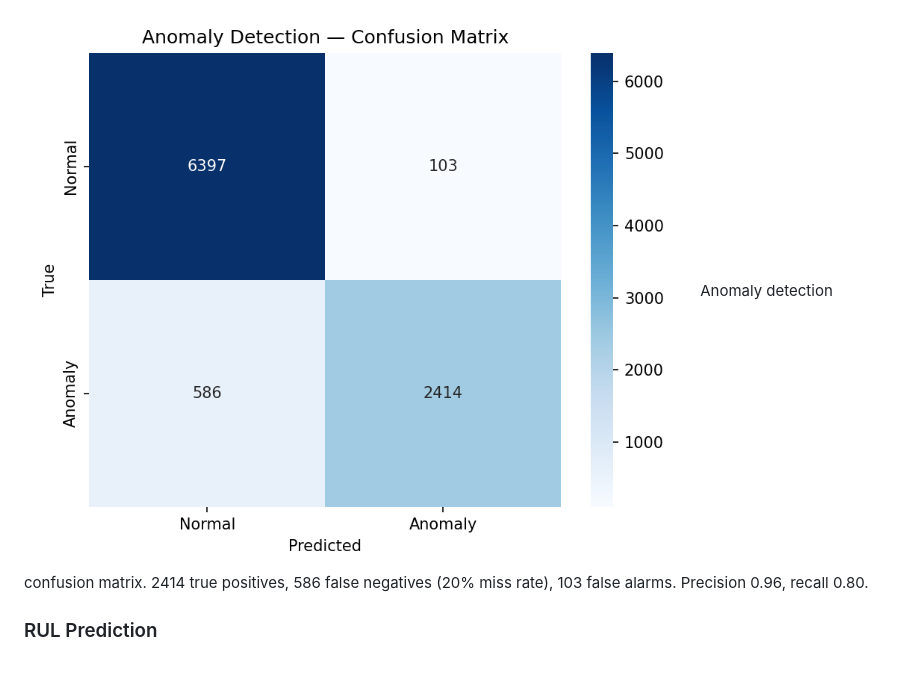
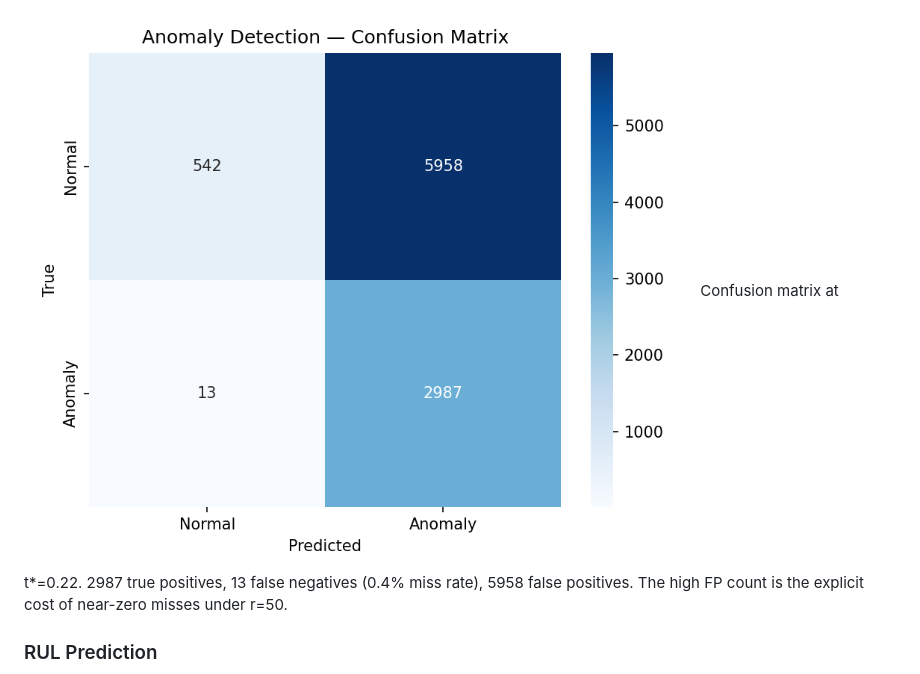
Before and after one commit to williamcs50/turbofan-predictive-maintenance, a Markdown page: README.md, the part around one of its changes. Rendered like a GitHub page; pictures changed too: assets/confusion_matrix.png.

```diff
--- a/README.md
+++ b/README.md
@@ -130,5 +136,5 @@ In v0.1, both prediction heads collapsed: the anomaly head predicted all-normal
 ![Confusion matrix](./assets/confusion_matrix.png)
-Anomaly detection confusion matrix. 2414 true positives, 586 false negatives (20% miss rate), 103 false alarms. Precision 0.96, recall 0.80.
+Confusion matrix at t\*=0.22. 2987 true positives, 13 false negatives (0.4% miss rate), 5958 false positives. The high FP count is the explicit cost of near-zero misses under r=50.
 
 ### RUL Prediction
 ![RUL scatter](./assets/rul_scatter.png)
```
Also changed, not shown: other parts of README.md (+14 -8 lines), 4 other files.
